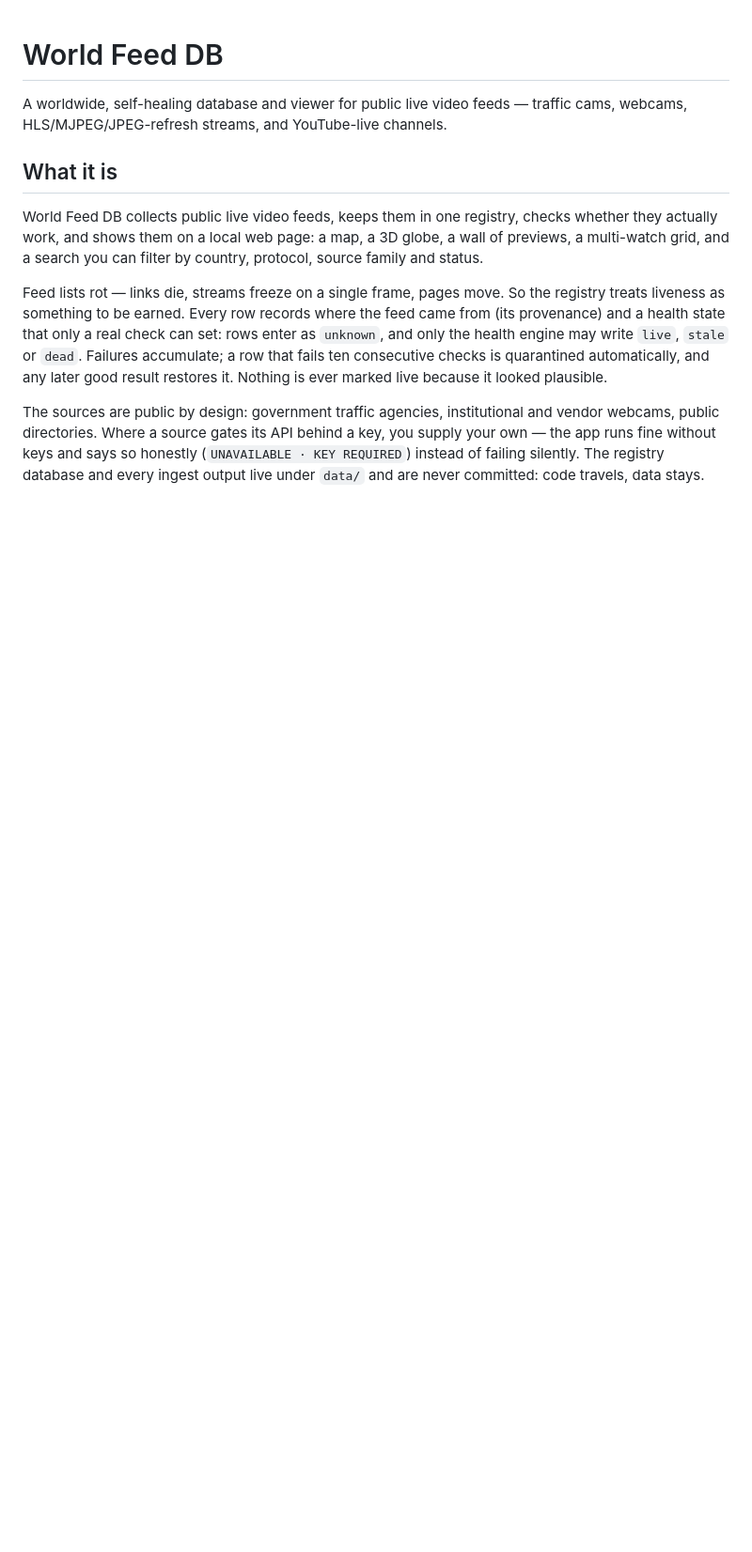
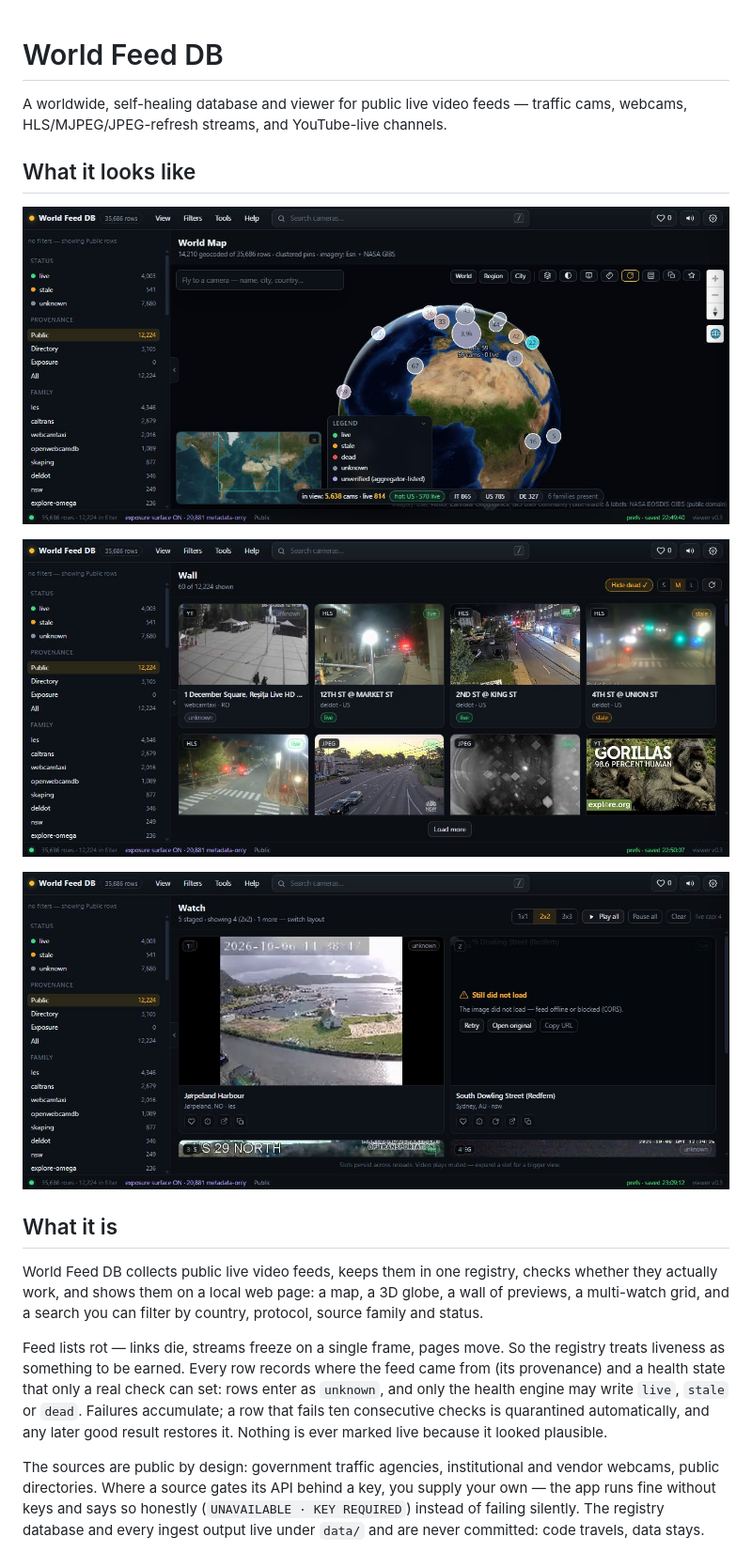
Before and after one commit to ModdySwag/world-feed-db, a Markdown page: README.md, the part around the change. Shown at 94% size. Rendered like a GitHub page; pictures changed too: docs/shots/globe.jpg (added), docs/shots/wall.jpg (added), docs/shots/watch.jpg (added); blank space fills up the shorter version.

Commit message:
README: screenshots on the landing page - world-map globe, video wall, Watch stage

```diff
--- a/README.md
+++ b/README.md
@@ -1,6 +1,14 @@
 # World Feed DB
 
 A worldwide, self-healing database and viewer for public live video feeds — traffic cams, webcams, HLS/MJPEG/JPEG-refresh streams, and YouTube-live channels.
+
+## What it looks like
+
+![World Feed DB — the world-map globe](docs/shots/globe.jpg)
+
+![World Feed DB — the video wall](docs/shots/wall.jpg)
+
+![World Feed DB — the Watch stage](docs/shots/watch.jpg)
 
 ## What it is
 
```
